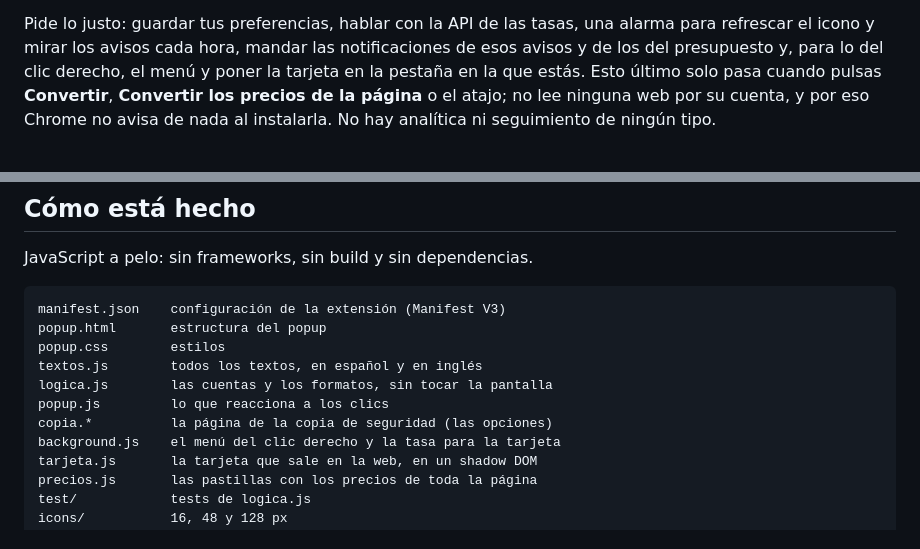
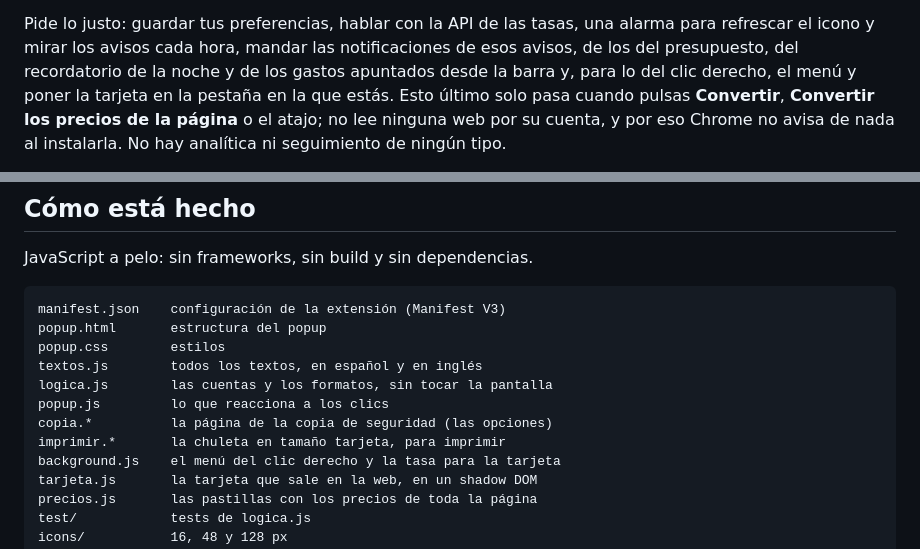
Before and after one commit to SergioCayetano232/ConversorDivisas, a Markdown page: README.md, 2 parts joined by grey strips. Drawn GitHub-style.

```diff
--- a/README.md
+++ b/README.md
@@ -179,7 +205,8 @@ que necesitaba una conversión rápida. Ahora es un clic en la barra del navegad
 
 Pide lo justo: guardar tus preferencias, hablar con la API de las tasas, una
 alarma para refrescar el icono y mirar los avisos cada hora, mandar las
-notificaciones de esos avisos y de los del presupuesto y, para lo del clic derecho, el menú y poner la
+notificaciones de esos avisos, de los del presupuesto, del recordatorio de la
+noche y de los gastos apuntados desde la barra y, para lo del clic derecho, el menú y poner la
 tarjeta en la pestaña en la que estás.
 Esto último solo pasa cuando pulsas **Convertir**, **Convertir los precios de
 la página** o el atajo; no lee ninguna web por su cuenta, y por eso Chrome no avisa de nada al instalarla. No hay analítica ni
@@ -218,6 +245,7 @@ textos.js        todos los textos, en español y en inglés
 logica.js        las cuentas y los formatos, sin tocar la pantalla
 popup.js         lo que reacciona a los clics
 copia.*          la página de la copia de seguridad (las opciones)
+imprimir.*       la chuleta en tamaño tarjeta, para imprimir
 background.js    el menú del clic derecho y la tasa para la tarjeta
 tarjeta.js       la tarjeta que sale en la web, en un shadow DOM
 precios.js       las pastillas con los precios de toda la página
```
Also changed, not shown: other parts of README.md (+29 -3 lines).
